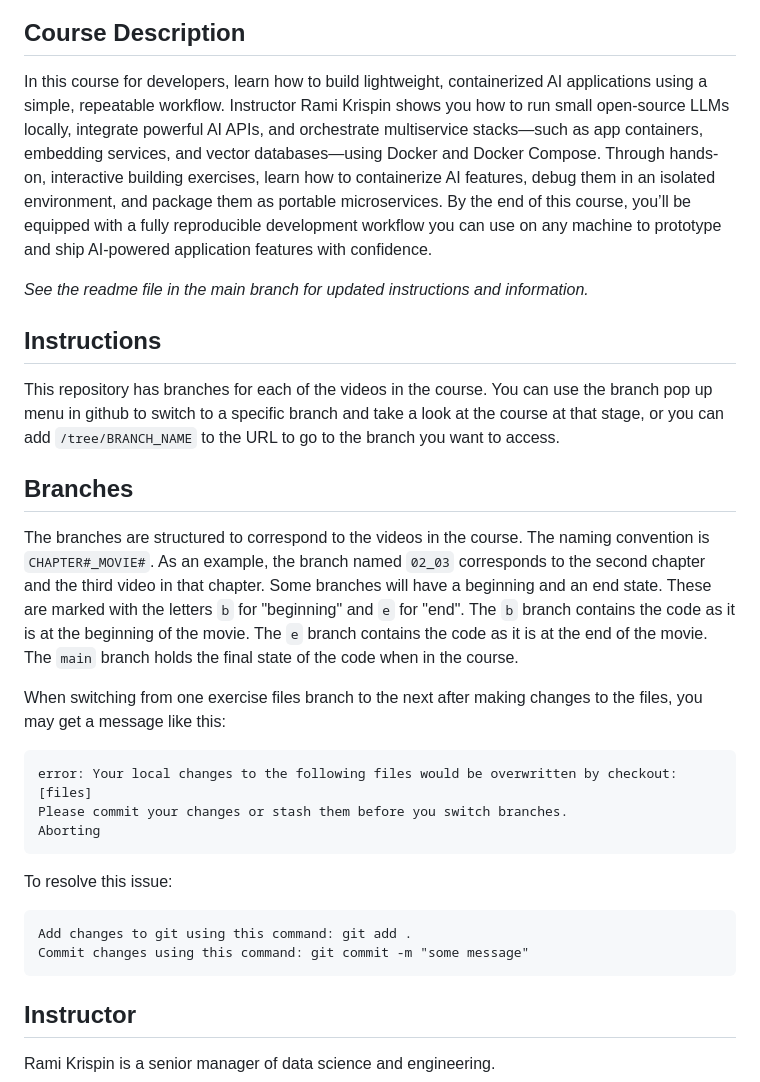
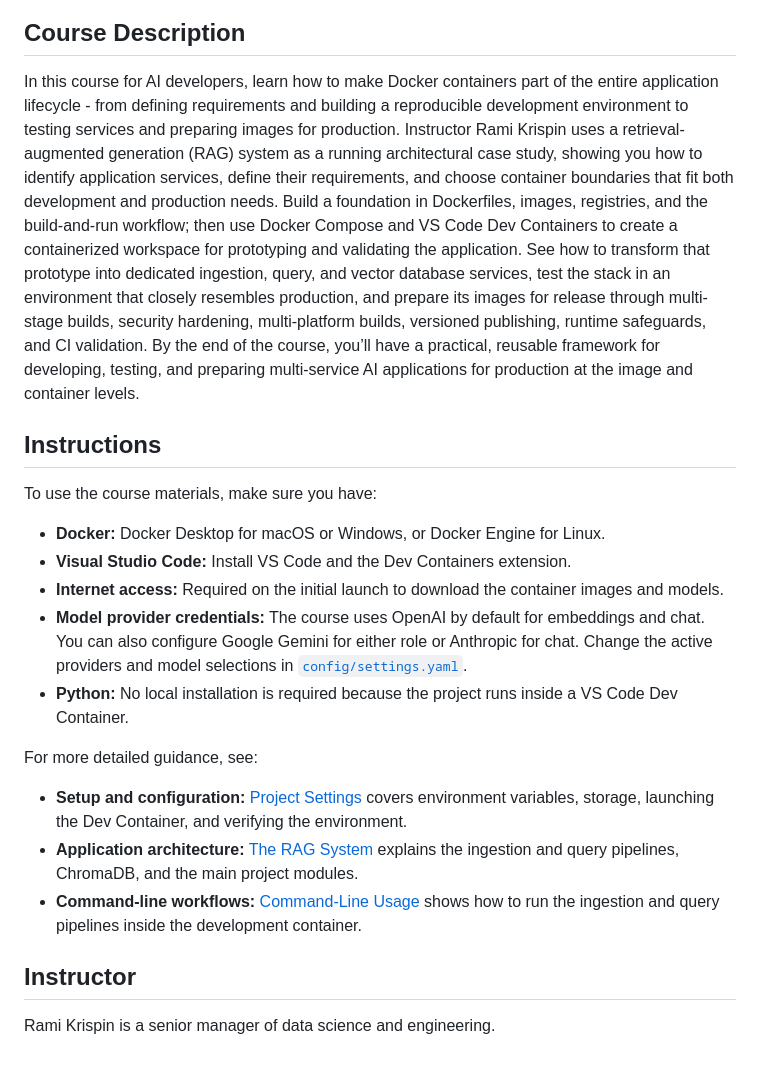
Before and after one commit to LinkedInLearning/docker-for-local-ai-app-development-build-lightweight-containerized-ai-applications-11189001, a Markdown page: README.md, the part around the change. Drawn GitHub-style; blank space fills up the shorter version.

```diff
--- a/README.md
+++ b/README.md
@@ -5,28 +5,22 @@ This is the repository for the LinkedIn Learning course `Docker for Local AI App
 
 ## Course Description
 
-In this course for developers, learn how to build lightweight, containerized AI applications using a simple, repeatable workflow. Instructor Rami Krispin shows you how to run small open‑source LLMs locally, integrate powerful AI APIs, and orchestrate multiservice stacks—such as app containers, embedding services, and vector databases—using Docker and Docker Compose. Through hands-on, interactive building exercises, learn how to containerize AI features, debug them in an isolated environment, and package them as portable microservices. By the end of this course, you’ll be equipped with a fully reproducible development workflow you can use on any machine to prototype and ship AI‑powered application features with confidence.
-
-_See the readme file in the main branch for updated instructions and information._
+In this course for AI developers, learn how to make Docker containers part of the entire application lifecycle - from defining requirements and building a reproducible development environment to testing services and preparing images for production. Instructor Rami Krispin uses a retrieval-augmented generation (RAG) system as a running architectural case study, showing you how to identify application services, define their requirements, and choose container boundaries that fit both development and production needs. Build a foundation in Dockerfiles, images, registries, and the build-and-run workflow; then use Docker Compose and VS Code Dev Containers to create a containerized workspace for prototyping and validating the application. See how to transform that prototype into dedicated ingestion, query, and vector database services, test the stack in an environment that closely resembles production, and prepare its images for release through multi-stage builds, security hardening, multi-platform builds, versioned publishing, runtime safeguards, and CI validation. By the end of the course, you’ll have a practical, reusable framework for developing, testing, and preparing multi-service AI applications for production at the image and container levels.
 
 ## Instructions
-This repository has branches for each of the videos in the course. You can use the branch pop up menu in github to switch to a specific branch and take a look at the course at that stage, or you can add `/tree/BRANCH_NAME` to the URL to go to the branch you want to access.
+To use the course materials, make sure you have:
 
-## Branches
-The branches are structured to correspond to the videos in the course. The naming convention is `CHAPTER#_MOVIE#`. As an example, the branch named `02_03` corresponds to the second chapter and the third video in that chapter.
-Some branches will have a beginning and an end state. These are marked with the letters `b` for "beginning" and `e` for "end". The `b` branch contains the code as it is at the beginning of the movie. The `e` branch contains the code as it is at the end of the movie. The `main` branch holds the final state of the code when in the course.
+- **Docker:** Docker Desktop for macOS or Windows, or Docker Engine for Linux.
+- **Visual Studio Code:** Install VS Code and the Dev Containers extension.
+- **Internet access:** Required on the initial launch to download the container images and models.
+- **Model provider credentials:** The course uses OpenAI by default for embeddings and chat. You can also configure Google Gemini for either role or Anthropic for chat. Change the active providers and model selections in [`config/settings.yaml`](config/settings.yaml).
+- **Python:** No local installation is required because the project runs inside a VS Code Dev Container.
 
-When switching from one exercise files branch to the next after making changes to the files, you may get a message like this:
+For more detailed guidance, see:
 
-    error: Your local changes to the following files would be overwritten by checkout:        [files]
-    Please commit your changes or stash them before you switch branches.
-    Aborting
-
-To resolve this issue:
-
-    Add changes to git using this command: git add .
-	Commit changes using this command: git commit -m "some message"
-
+- **Setup and configuration:** [Project Settings](docs/01_settings.md) covers environment variables, storage, launching the Dev Container, and verifying the environment.
+- **Application architecture:** [The RAG System](docs/02_rag.md) explains the ingestion and query pipelines, ChromaDB, and the main project modules.
+- **Command-line workflows:** [Command-Line Usage](docs/03_rag_cli.md) shows how to run the ingestion and query pipelines inside the development container.
 
 ## Instructor
 
```
